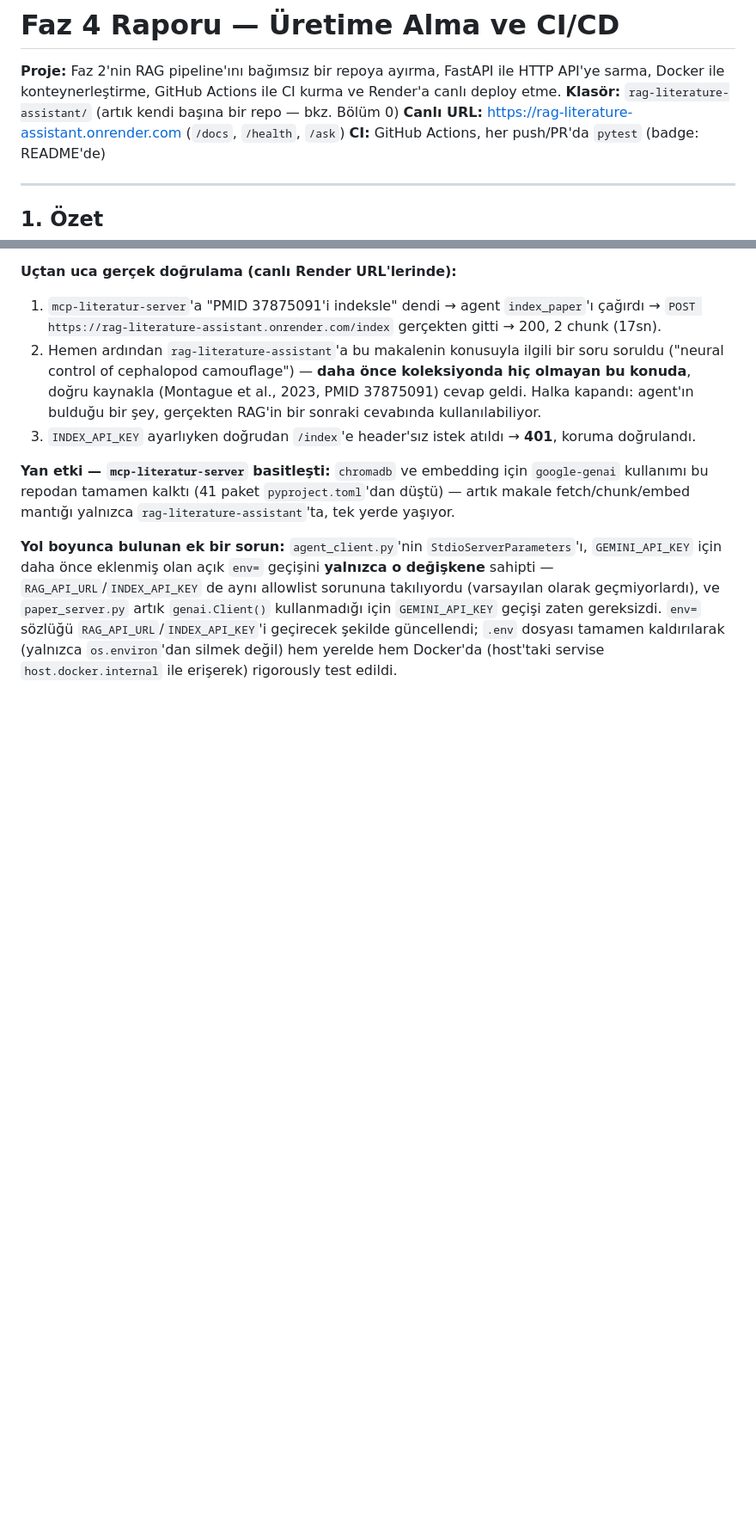
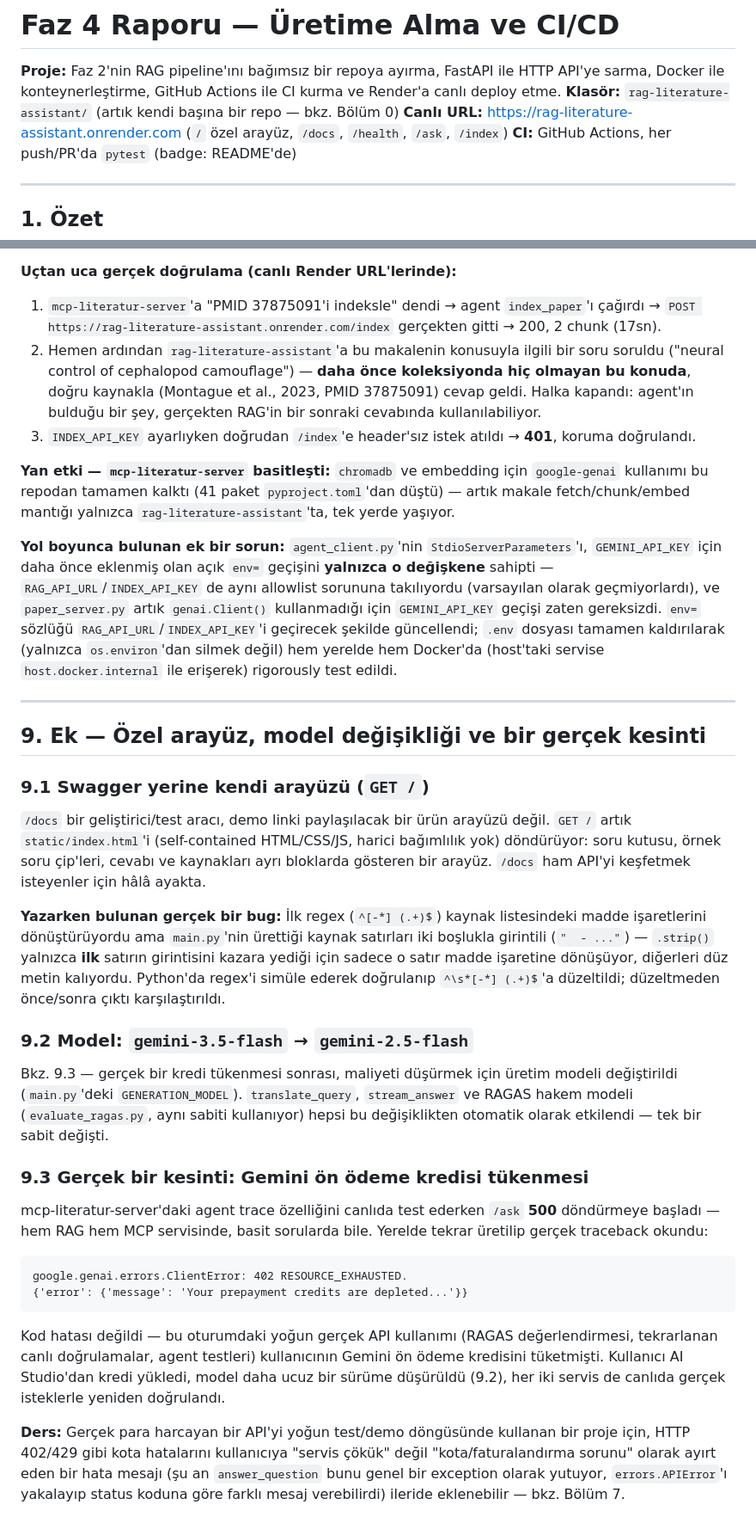
Before and after one commit to BayramGurbuz/rag-literature-assistant, a Markdown page: FAZ4_RAPOR.md, 2 parts joined by grey strips. Shown at 86% size. Drawn GitHub-style; blank space fills up the shorter version.

````diff
--- a/FAZ4_RAPOR.md
+++ b/FAZ4_RAPOR.md
@@ -2,7 +2,7 @@
 
 **Proje:** Faz 2'nin RAG pipeline'ını bağımsız bir repoya ayırma, FastAPI ile HTTP API'ye sarma, Docker ile konteynerleştirme, GitHub Actions ile CI kurma ve Render'a canlı deploy etme.
 **Klasör:** `rag-literature-assistant/` (artık kendi başına bir repo — bkz. Bölüm 0)
-**Canlı URL:** https://rag-literature-assistant.onrender.com (`/docs`, `/health`, `/ask`)
+**Canlı URL:** https://rag-literature-assistant.onrender.com (`/` özel arayüz, `/docs`, `/health`, `/ask`, `/index`)
 **CI:** GitHub Actions, her push/PR'da `pytest` (badge: README'de)
 
 ---
@@ -145,3 +146,30 @@ Bölüm 5'te bırakılan tradeoff çözüldü: `mcp-literatur-server`'ın `index
 **Yan etki — `mcp-literatur-server` basitleşti:** `chromadb` ve embedding için `google-genai` kullanımı bu repodan tamamen kalktı (41 paket `pyproject.toml`'dan düştü) — artık makale fetch/chunk/embed mantığı yalnızca `rag-literature-assistant`'ta, tek yerde yaşıyor.
 
 **Yol boyunca bulunan ek bir sorun:** `agent_client.py`'nin `StdioServerParameters`'ı, `GEMINI_API_KEY` için daha önce eklenmiş olan açık `env=` geçişini **yalnızca o değişkene** sahipti — `RAG_API_URL`/`INDEX_API_KEY` de aynı allowlist sorununa takılıyordu (varsayılan olarak geçmiyorlardı), ve `paper_server.py` artık `genai.Client()` kullanmadığı için `GEMINI_API_KEY` geçişi zaten gereksizdi. `env=` sözlüğü `RAG_API_URL`/`INDEX_API_KEY`'i geçirecek şekilde güncellendi; `.env` dosyası tamamen kaldırılarak (yalnızca `os.environ`'dan silmek değil) hem yerelde hem Docker'da (host'taki servise `host.docker.internal` ile erişerek) rigorously test edildi.
+
+---
+
+## 9. Ek — Özel arayüz, model değişikliği ve bir gerçek kesinti
+
+### 9.1 Swagger yerine kendi arayüzü (`GET /`)
+
+`/docs` bir geliştirici/test aracı, demo linki paylaşılacak bir ürün arayüzü değil. `GET /` artık `static/index.html`'i (self-contained HTML/CSS/JS, harici bağımlılık yok) döndürüyor: soru kutusu, örnek soru çip'leri, cevabı ve kaynakları ayrı bloklarda gösteren bir arayüz. `/docs` ham API'yi keşfetmek isteyenler için hâlâ ayakta.
+
+**Yazarken bulunan gerçek bir bug:** İlk regex (`^[-*] (.+)$`) kaynak listesindeki madde işaretlerini dönüştürüyordu ama `main.py`'nin ürettiği kaynak satırları iki boşlukla girintili (`"  - ..."`) — `.strip()` yalnızca **ilk** satırın girintisini kazara yediği için sadece o satır madde işaretine dönüşüyor, diğerleri düz metin kalıyordu. Python'da regex'i simüle ederek doğrulanıp `^\s*[-*] (.+)$`'a düzeltildi; düzeltmeden önce/sonra çıktı karşılaştırıldı.
+
+### 9.2 Model: `gemini-3.5-flash` → `gemini-2.5-flash`
+
+Bkz. 9.3 — gerçek bir kredi tükenmesi sonrası, maliyeti düşürmek için üretim modeli değiştirildi (`main.py`'deki `GENERATION_MODEL`). `translate_query`, `stream_answer` ve RAGAS hakem modeli (`evaluate_ragas.py`, aynı sabiti kullanıyor) hepsi bu değişiklikten otomatik olarak etkilendi — tek bir sabit değişti.
+
+### 9.3 Gerçek bir kesinti: Gemini ön ödeme kredisi tükenmesi
+
+mcp-literatur-server'daki agent trace özelliğini canlıda test ederken `/ask` **500** döndürmeye başladı — hem RAG hem MCP servisinde, basit sorularda bile. Yerelde tekrar üretilip gerçek traceback okundu:
+
+```
+google.genai.errors.ClientError: 402 RESOURCE_EXHAUSTED.
+{'error': {'message': 'Your prepayment credits are depleted...'}}
+```
+
+Kod hatası değildi — bu oturumdaki yoğun gerçek API kullanımı (RAGAS değerlendirmesi, tekrarlanan canlı doğrulamalar, agent testleri) kullanıcının Gemini ön ödeme kredisini tüketmişti. Kullanıcı AI Studio'dan kredi yükledi, model daha ucuz bir sürüme düşürüldü (9.2), her iki servis de canlıda gerçek isteklerle yeniden doğrulandı.
+
+**Ders:** Gerçek para harcayan bir API'yi yoğun test/demo döngüsünde kullanan bir proje için, HTTP 402/429 gibi kota hatalarını kullanıcıya "servis çökük" değil "kota/faturalandırma sorunu" olarak ayırt eden bir hata mesajı (şu an `answer_question` bunu genel bir exception olarak yutuyor, `errors.APIError`'ı yakalayıp status koduna göre farklı mesaj verebilirdi) ileride eklenebilir — bkz. Bölüm 7.
````
Also changed, not shown: other parts of FAZ4_RAPOR.md (+1 -0 lines), FAZ2_RAPOR.md (+2 -0 lines), README.md (+8 -5 lines).
